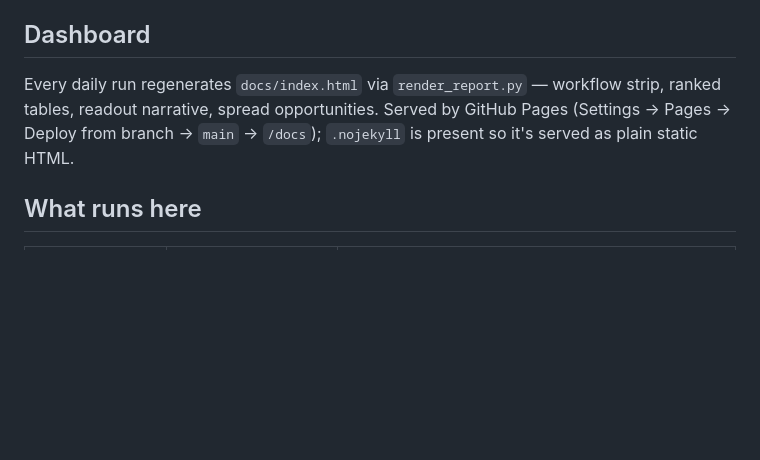
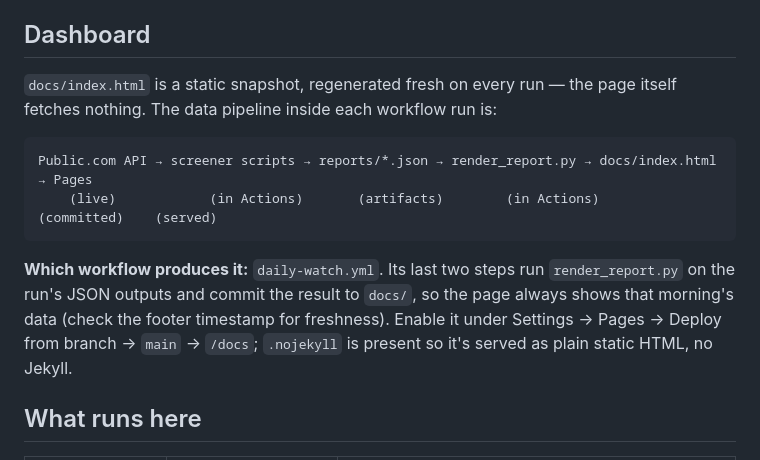
Before and after one commit to OpenAIMP/amuse, a Markdown page: README.md, the part around the change. GitHub-like rendering; blank space fills up the shorter version.

Commit message:
README: document dashboard data pipeline and producing workflow

````diff
--- a/README.md
+++ b/README.md
@@ -62,10 +62,19 @@ verbatim (`BRK.B` resolves; `BRK-B` does not).
 
 ## Dashboard
 
-Every daily run regenerates `docs/index.html` via `render_report.py` — workflow
-strip, ranked tables, readout narrative, spread opportunities. Served by GitHub
-Pages (Settings → Pages → Deploy from branch → `main` → `/docs`); `.nojekyll`
-is present so it's served as plain static HTML.
+`docs/index.html` is a static snapshot, regenerated fresh on every run — the
+page itself fetches nothing. The data pipeline inside each workflow run is:
+
+```
+Public.com API → screener scripts → reports/*.json → render_report.py → docs/index.html → Pages
+    (live)            (in Actions)       (artifacts)        (in Actions)        (committed)    (served)
+```
+
+**Which workflow produces it:** `daily-watch.yml`. Its last two steps run
+`render_report.py` on the run's JSON outputs and commit the result to `docs/`,
+so the page always shows that morning's data (check the footer timestamp for
+freshness). Enable it under Settings → Pages → Deploy from branch → `main` →
+`/docs`; `.nojekyll` is present so it's served as plain static HTML, no Jekyll.
 
 ## What runs here
 
````
